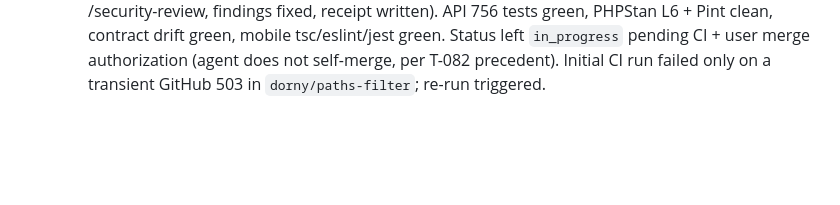
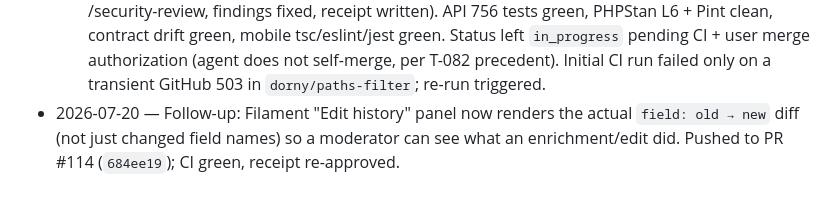
Before and after one commit to blancomaberino/reelme, a Markdown page: tasks/T-084-places-as-businesses.md, the part around the change. GitHub-like rendering; blank space fills up the shorter version.

Commit message:
T-084: log Edit-history panel shows from→to values (PR #114)

```diff
--- a/tasks/T-084-places-as-businesses.md
+++ b/tasks/T-084-places-as-businesses.md
@@ -72,3 +72,7 @@ drift green).
   green. Status left `in_progress` pending CI + user merge authorization (agent does
   not self-merge, per T-082 precedent). Initial CI run failed only on a transient
   GitHub 503 in `dorny/paths-filter`; re-run triggered.
+- 2026-07-20 — Follow-up: Filament "Edit history" panel now renders the actual
+  `field: old → new` diff (not just changed field names) so a moderator can see
+  what an enrichment/edit did. Pushed to PR #114 (`684ee19`); CI green, receipt
+  re-approved.
```
